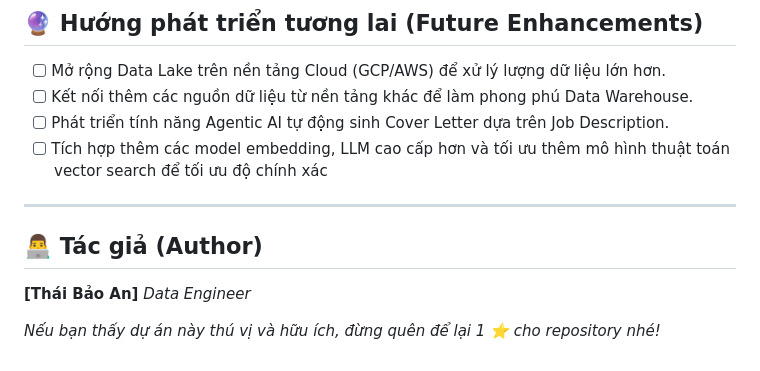
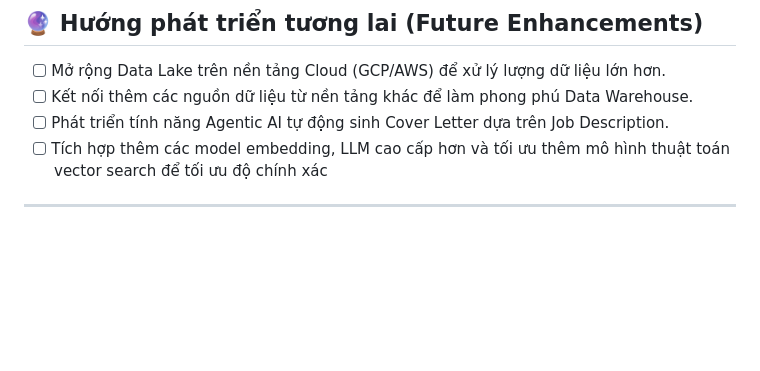
Before and after one commit to AnT2003/Vietnamwork-Project, a Markdown page: README.md, the part around the change. Drawn GitHub-style; blank space fills up the shorter version.

Commit message:
Remove author section from README
Removed author section from README.md.

```diff
--- a/README.md
+++ b/README.md
@@ -188,9 +188,3 @@ docker exec -it vww_flask_app python dags/master_pipeline.py
 - [ ] Tích hợp thêm các model embedding, LLM cao cấp hơn và tối ưu thêm mô hình thuật toán vector search để tối ưu độ chính xác
 
 ---
-
-## 👨‍💻 Tác giả (Author)
-
-**[Thái Bảo An]** *Data Engineer*
-
-*Nếu bạn thấy dự án này thú vị và hữu ích, đừng quên để lại 1 ⭐️ cho repository nhé!*
```
